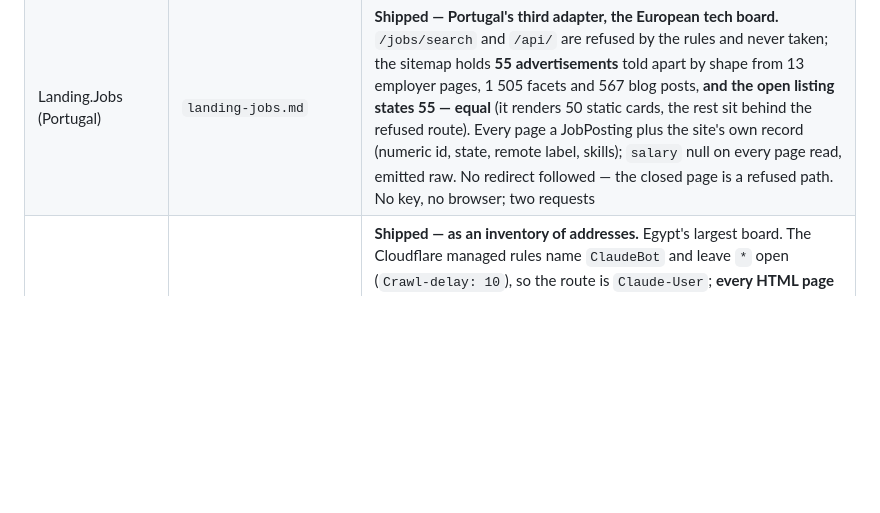
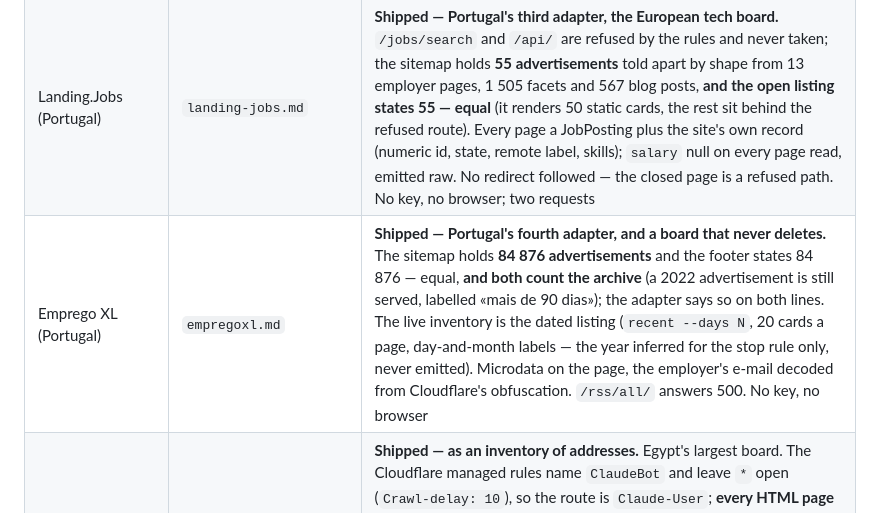
Before and after one commit to dominiquevienne/claude-job-hunt, a Markdown page: shared/boards/README.md, the part around the change. GitHub-like rendering; blank space fills up the shorter version.

```diff
--- a/shared/boards/README.md
+++ b/shared/boards/README.md
@@ -198,6 +198,7 @@ board being covered and a card naming it.
 | Green (Japan) | `green-japan.md` | **Shipped.** Japan's IT/Web board: one job sitemap, **28 284 distinct advertisements** across 3 958 companies, and `/search` states the same 28 284 in its meta description — the adapter prints both and says «k short» when they part. Every advertisement a full `JobPosting` in Japanese; `validThrough` (read date + 1 year) and `currency: YEN` emitted as published and flagged, not corrected. No key, no browser; three requests |
 | Suli (Greenland) | `suli.md` | **Shipped — Greenland's first adapter, and the government's portal.** Three culture sitemaps, **392 distinct advertisements** (`<lastmod>` on all; 353 slugs carry the first 8 hex of the job GUID, 39 do not and are all dated 2026-07-08 — counted apart, never dropped); en · da · kl printed side by side as the second view, since the site's own count sits behind `/api/`, which its rules refuse — **and every advertisement body sits there too, so nothing here reads it by any route**. `ad` reads the head only: title, headline, a ~150-character snippet, GUID. No key, no browser; four requests |
 | Landing.Jobs (Portugal) | `landing-jobs.md` | **Shipped — Portugal's third adapter, the European tech board.** `/jobs/search` and `/api/` are refused by the rules and never taken; the sitemap holds **55 advertisements** told apart by shape from 13 employer pages, 1 505 facets and 567 blog posts, **and the open listing states 55 — equal** (it renders 50 static cards, the rest sit behind the refused route). Every page a JobPosting plus the site's own record (numeric id, state, remote label, skills); `salary` null on every page read, emitted raw. No redirect followed — the closed page is a refused path. No key, no browser; two requests |
+| Emprego XL (Portugal) | `empregoxl.md` | **Shipped — Portugal's fourth adapter, and a board that never deletes.** The sitemap holds **84 876 advertisements** and the footer states 84 876 — equal, **and both count the archive** (a 2022 advertisement is still served, labelled «mais de 90 dias»); the adapter says so on both lines. The live inventory is the dated listing (`recent --days N`, 20 cards a page, day-and-month labels — the year inferred for the stop rule only, never emitted). Microdata on the page, the employer's e-mail decoded from Cloudflare's obfuscation. `/rss/all/` answers 500. No key, no browser |
 | Wuzzuf (Egypt) | `wuzzuf.md` | **Shipped — as an inventory of addresses.** Egypt's largest board. The Cloudflare managed rules name `ClaudeBot` and leave `*` open (`Crawl-delay: 10`), so the route is `Claude-User`; **every HTML page answers a challenge** (403, «Just a moment...», moving md5 — the `revolico` family) **and the sitemap is served**: 5 491 advertisement addresses, 5 272 of them Egypt by the slug's tail, all stamped with one `<lastmod>` (a rebuild). No title, date or text is read; `ad` names the challenge and exits 9. No key, no browser; two requests |
 | eJobsFiji (Fiji) | `ejobsfiji.md` | **Shipped — Fiji's second board, small and quiet.** 9 advertisements in a sitemap of 397; **nothing published since 2026-08-03**, which is not the same as broken. **The id is in the query string** (`/jobs/view?id=1120`) — every ad shares the path, so `full_path()` is what makes the guard meaningful here. Its `lastmod` is real — 6 distinct dates over 9 ads — where `myjobsfiji` stamps 3 152 entries with one: **the same field is load-bearing on one board and worthless on the other, in one country.** **6 of its 9 are also on `myjobsfiji`**, confirmed on the employer 6/6; the relation is asymmetric — two thirds of one board, 3 % of the other |
 | MyJobsFiji (Fiji) | `myjobsfiji.md` | **Shipped, and Fiji's first adapter.** **190 advertisements inside a sitemap of 3 152 URLs** — 2 790 of the rest are company pages, so **counting the file would report the board 16.6× larger**, the widest such gap measured here. **All 3 152 `lastmod` carry one value**, today's: a regeneration stamp, so `--since` is refused on the sitemap and reads `datePosted` from the schema instead. `baseSalary` is present on every ad and **empty on 9 of 10**, the empty ones carrying `unitText: YEAR` beside no value; the one filled row is correct at `6.10`/`HOUR`. **1 of 10 sampled is in Honiara, `addressCountry: Solomon Islands`** — the country is read from the advertisement, not the board |
```
Also changed, not shown: shared/boards/empregoxl.md (added, +134 -0 lines), skills/job-scan/SKILL.md (+1 -1 lines).
